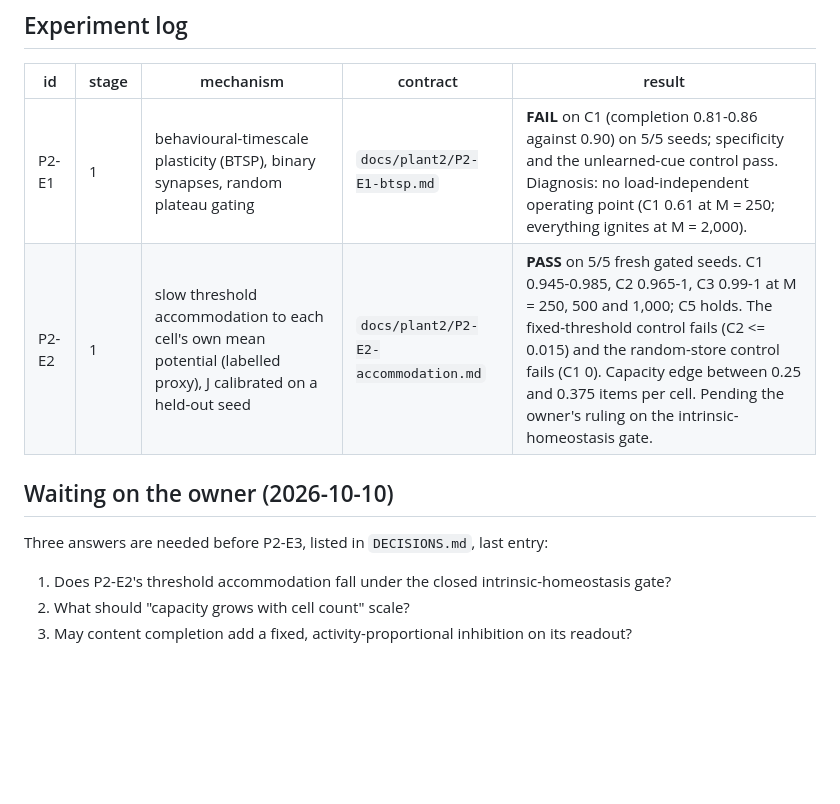
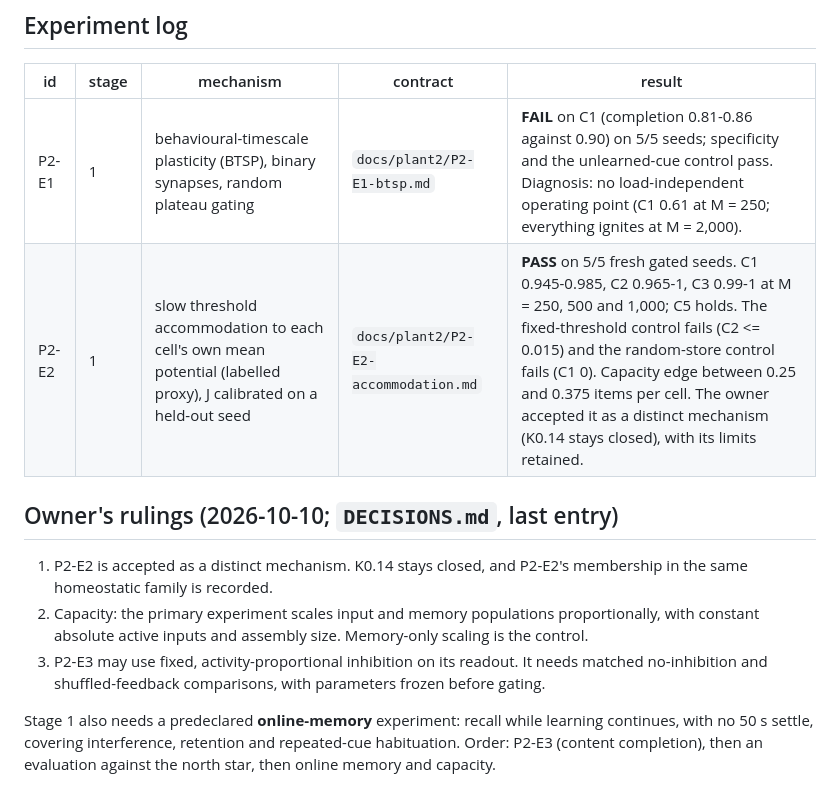
Before and after one commit to lucascosolo/brain-sim, a Markdown page: docs/plant2/STAGES.md, the part around the change. Rendered like a GitHub page; blank space fills up the shorter version.

```diff
--- a/docs/plant2/STAGES.md
+++ b/docs/plant2/STAGES.md
@@ -68,11 +68,18 @@ and working memory are the north star's additions.
 | id | stage | mechanism | contract | result |
 |---|---|---|---|---|
 | P2-E1 | 1 | behavioural-timescale plasticity (BTSP), binary synapses, random plateau gating | `docs/plant2/P2-E1-btsp.md` | **FAIL** on C1 (completion 0.81-0.86 against 0.90) on 5/5 seeds; specificity and the unlearned-cue control pass. Diagnosis: no load-independent operating point (C1 0.61 at M = 250; everything ignites at M = 2,000). |
-| P2-E2 | 1 | slow threshold accommodation to each cell's own mean potential (labelled proxy), J calibrated on a held-out seed | `docs/plant2/P2-E2-accommodation.md` | **PASS** on 5/5 fresh gated seeds. C1 0.945-0.985, C2 0.965-1, C3 0.99-1 at M = 250, 500 and 1,000; C5 holds. The fixed-threshold control fails (C2 <= 0.015) and the random-store control fails (C1 0). Capacity edge between 0.25 and 0.375 items per cell. Pending the owner's ruling on the intrinsic-homeostasis gate. |
+| P2-E2 | 1 | slow threshold accommodation to each cell's own mean potential (labelled proxy), J calibrated on a held-out seed | `docs/plant2/P2-E2-accommodation.md` | **PASS** on 5/5 fresh gated seeds. C1 0.945-0.985, C2 0.965-1, C3 0.99-1 at M = 250, 500 and 1,000; C5 holds. The fixed-threshold control fails (C2 <= 0.015) and the random-store control fails (C1 0). Capacity edge between 0.25 and 0.375 items per cell. The owner accepted it as a distinct mechanism (K0.14 stays closed), with its limits retained. |
 
-## Waiting on the owner (2026-10-10)
+## Owner's rulings (2026-10-10; `DECISIONS.md`, last entry)
 
-Three answers are needed before P2-E3, listed in `DECISIONS.md`, last entry:
-1. Does P2-E2's threshold accommodation fall under the closed intrinsic-homeostasis gate?
-2. What should "capacity grows with cell count" scale?
-3. May content completion add a fixed, activity-proportional inhibition on its readout?
+1. P2-E2 is accepted as a distinct mechanism. K0.14 stays closed, and P2-E2's membership in the
+   same homeostatic family is recorded.
+2. Capacity: the primary experiment scales input and memory populations proportionally, with
+   constant absolute active inputs and assembly size. Memory-only scaling is the control.
+3. P2-E3 may use fixed, activity-proportional inhibition on its readout. It needs matched
+   no-inhibition and shuffled-feedback comparisons, with parameters frozen before gating.
+
+Stage 1 also needs a predeclared **online-memory** experiment: recall while learning continues,
+with no 50 s settle, covering interference, retention and repeated-cue habituation. Order:
+P2-E3 (content completion), then an evaluation against the north star, then online memory and
+capacity.
```
Also changed, not shown: DECISIONS.md (+44 -0 lines).
